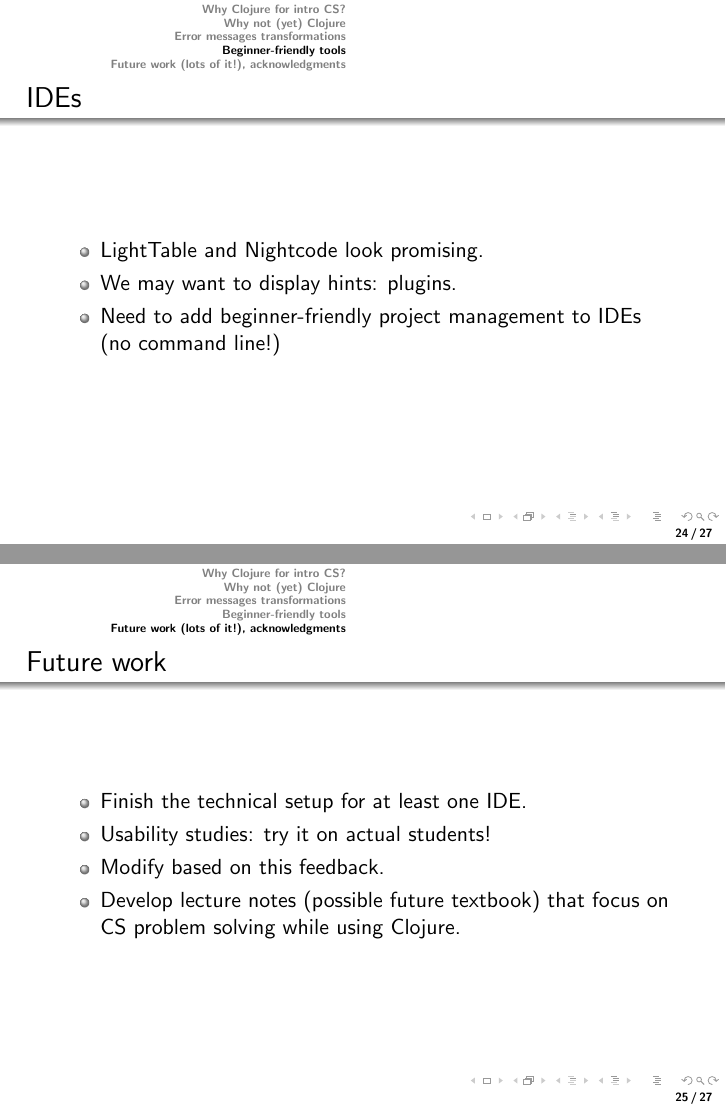
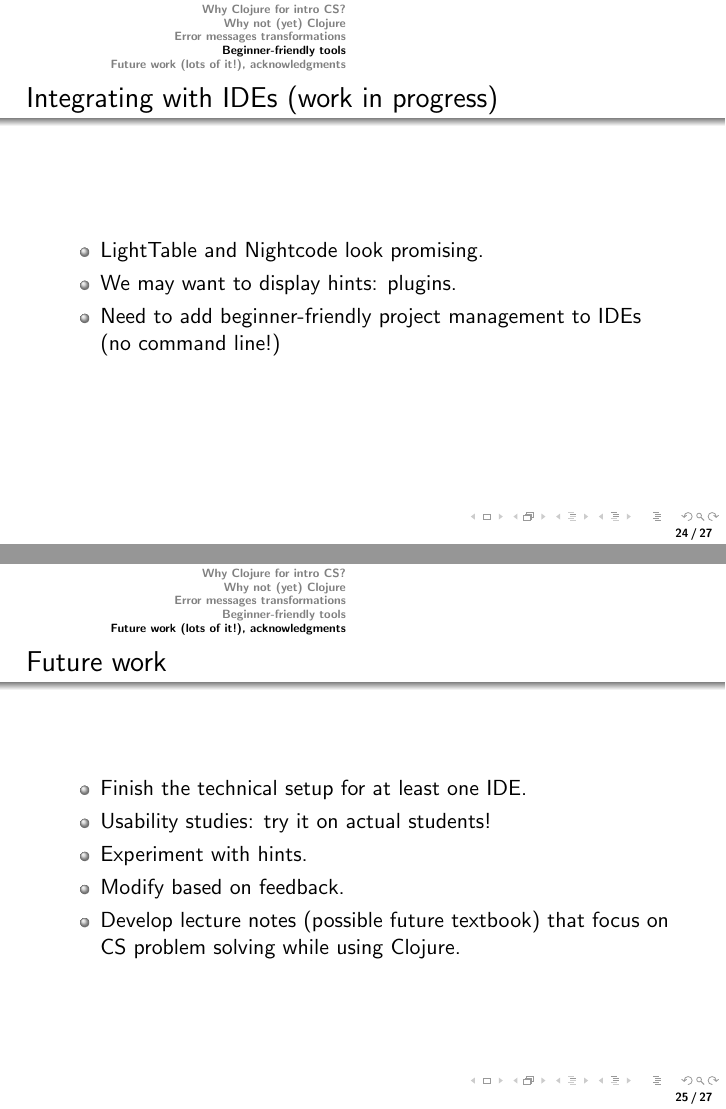
Before and after one commit to elenam/cw-talk, LaTeX slides (cwTalk.tex): pages 24 and 25 of 27, joined at a grey line. Compiled offline with pdfLaTeX.

Commit message:
final changes

```diff
--- a/cwTalk.tex
+++ b/cwTalk.tex
@@ -245,7 +245,7 @@ Rephrase the message (if needed), substitute type names.
 \end{frame}
 
 \begin{frame}
-   \frametitle{IDEs}
+   \frametitle{Integrating with IDEs (work in progress)}
 \begin{itemize}
 \item LightTable and Nightcode look promising.
 \item We may want to display hints: plugins.
@@ -261,7 +261,8 @@ Rephrase the message (if needed), substitute type names.
 \begin{itemize}
 \item Finish the technical setup for at least one IDE.
 \item Usability studies: try it on actual students!
-\item Modify based on this feedback.
+\item Experiment with hints.
+\item Modify based on feedback.
 \item Develop lecture notes (possible future textbook) that focus on CS problem solving while using Clojure.
 \end{itemize}
 \end{frame}
```
Also changed, not shown: cwTalk.tex (8 more changed lines).
